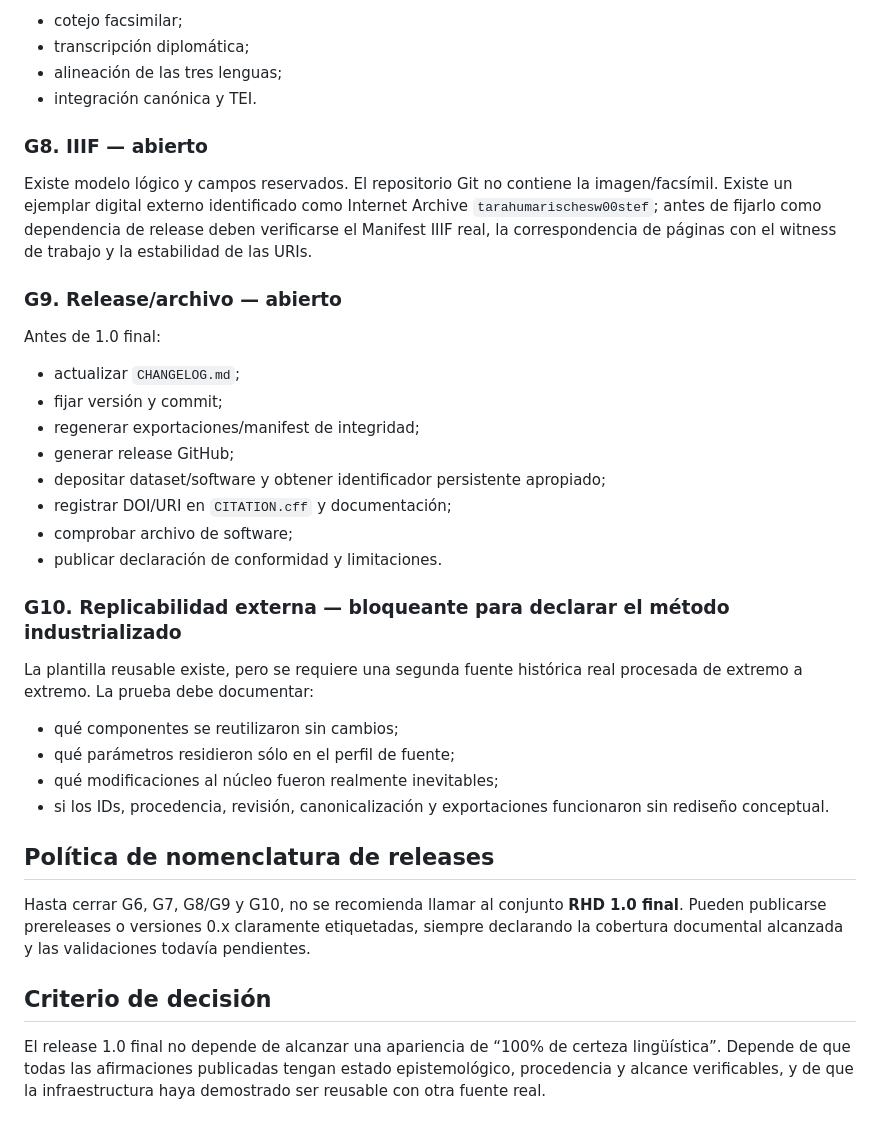
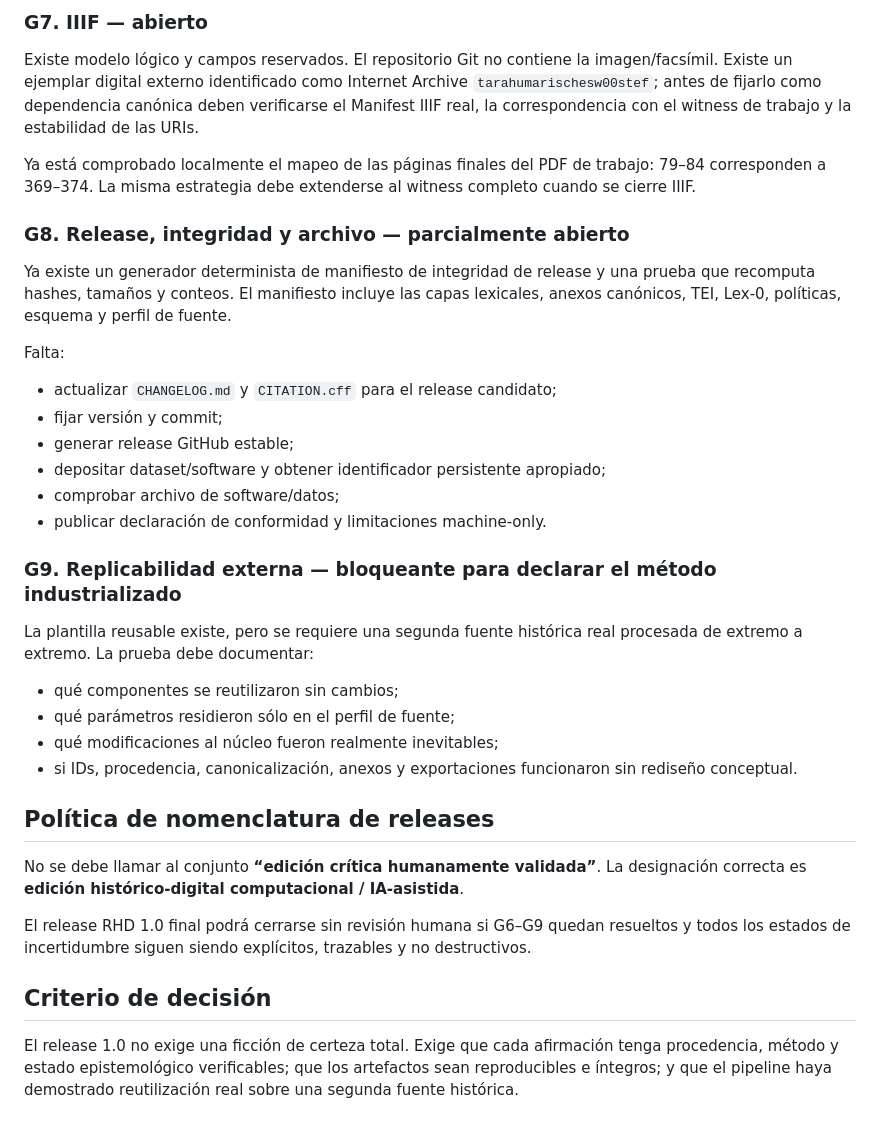
Before and after one commit to fersandovalgtz/raramuri-historico, a Markdown page: docs/RELEASE_READINESS_RHD_1_0.md, the part around one of its changes. Rendered like a GitHub page.

```diff
--- a/docs/RELEASE_READINESS_RHD_1_0.md
+++ b/docs/RELEASE_READINESS_RHD_1_0.md
@@ -56,39 +74,38 @@ Existe segmentación OCR candidata para numeración, 22 fórmulas trilingües y
 
-- cotejo facsimilar;
-- transcripción diplomática;
-- alineación de las tres lenguas;
-- integración canónica y TEI.
+### G7. IIIF — abierto
 
-### G8. IIIF — abierto
+Existe modelo lógico y campos reservados. El repositorio Git no contiene la imagen/facsímil. Existe un ejemplar digital externo identificado como Internet Archive `tarahumarischesw00stef`; antes de fijarlo como dependencia canónica deben verificarse el Manifest IIIF real, la correspondencia con el witness de trabajo y la estabilidad de las URIs.
 
-Existe modelo lógico y campos reservados. El repositorio Git no contiene la imagen/facsímil. Existe un ejemplar digital externo identificado como Internet Archive `tarahumarischesw00stef`; antes de fijarlo como dependencia de release deben verificarse el Manifest IIIF real, la correspondencia de páginas con el witness de trabajo y la estabilidad de las URIs.
+Ya está comprobado localmente el mapeo de las páginas finales del PDF de trabajo: 79–84 corresponden a 369–374. La misma estrategia debe extenderse al witness completo cuando se cierre IIIF.
 
-### G9. Release/archivo — abierto
+### G8. Release, integridad y archivo — parcialmente abierto
 
-Antes de 1.0 final:
+Ya existe un generador determinista de manifiesto de integridad de release y una prueba que recomputa hashes, tamaños y conteos. El manifiesto incluye las capas lexicales, anexos canónicos, TEI, Lex-0, políticas, esquema y perfil de fuente.
 
-- actualizar `CHANGELOG.md`;
+Falta:
+
+- actualizar `CHANGELOG.md` y `CITATION.cff` para el release candidato;
 - fijar versión y commit;
-- regenerar exportaciones/manifest de integridad;
-- generar release GitHub;
+- generar release GitHub estable;
 - depositar dataset/software y obtener identificador persistente apropiado;
-- registrar DOI/URI en `CITATION.cff` y documentación;
-- comprobar archivo de software;
-- publicar declaración de conformidad y limitaciones.
+- comprobar archivo de software/datos;
+- publicar declaración de conformidad y limitaciones machine-only.
 
-### G10. Replicabilidad externa — bloqueante para declarar el método industrializado
+### G9. Replicabilidad externa — bloqueante para declarar el método industrializado
 
 La plantilla reusable existe, pero se requiere una segunda fuente histórica real procesada de extremo a extremo. La prueba debe documentar:
 
 - qué componentes se reutilizaron sin cambios;
 - qué parámetros residieron sólo en el perfil de fuente;
 - qué modificaciones al núcleo fueron realmente inevitables;
-- si los IDs, procedencia, revisión, canonicalización y exportaciones funcionaron sin rediseño conceptual.
+- si IDs, procedencia, canonicalización, anexos y exportaciones funcionaron sin rediseño conceptual.
 
 ## Política de nomenclatura de releases
 
-Hasta cerrar G6, G7, G8/G9 y G10, no se recomienda llamar al conjunto **RHD 1.0 final**. Pueden publicarse prereleases o versiones 0.x claramente etiquetadas, siempre declarando la cobertura documental alcanzada y las validaciones todavía pendientes.
+No se debe llamar al conjunto **“edición crítica humanamente validada”**. La designación correcta es **edición histórico-digital computacional / IA-asistida**.
+
+El release RHD 1.0 final podrá cerrarse sin revisión humana si G6–G9 quedan resueltos y todos los estados de incertidumbre siguen siendo explícitos, trazables y no destructivos.
 
 ## Criterio de decisión
 
-El release 1.0 final no depende de alcanzar una apariencia de “100% de certeza lingüística”. Depende de que todas las afirmaciones publicadas tengan estado epistemológico, procedencia y alcance verificables, y de que la infraestructura haya demostrado ser reusable con otra fuente real.
+El release 1.0 no exige una ficción de certeza total. Exige que cada afirmación tenga procedencia, método y estado epistemológico verificables; que los artefactos sean reproducibles e íntegros; y que el pipeline haya demostrado reutilización real sobre una segunda fuente histórica.
```
Also changed, not shown: other parts of docs/RELEASE_READINESS_RHD_1_0.md (+33 -15 lines).
